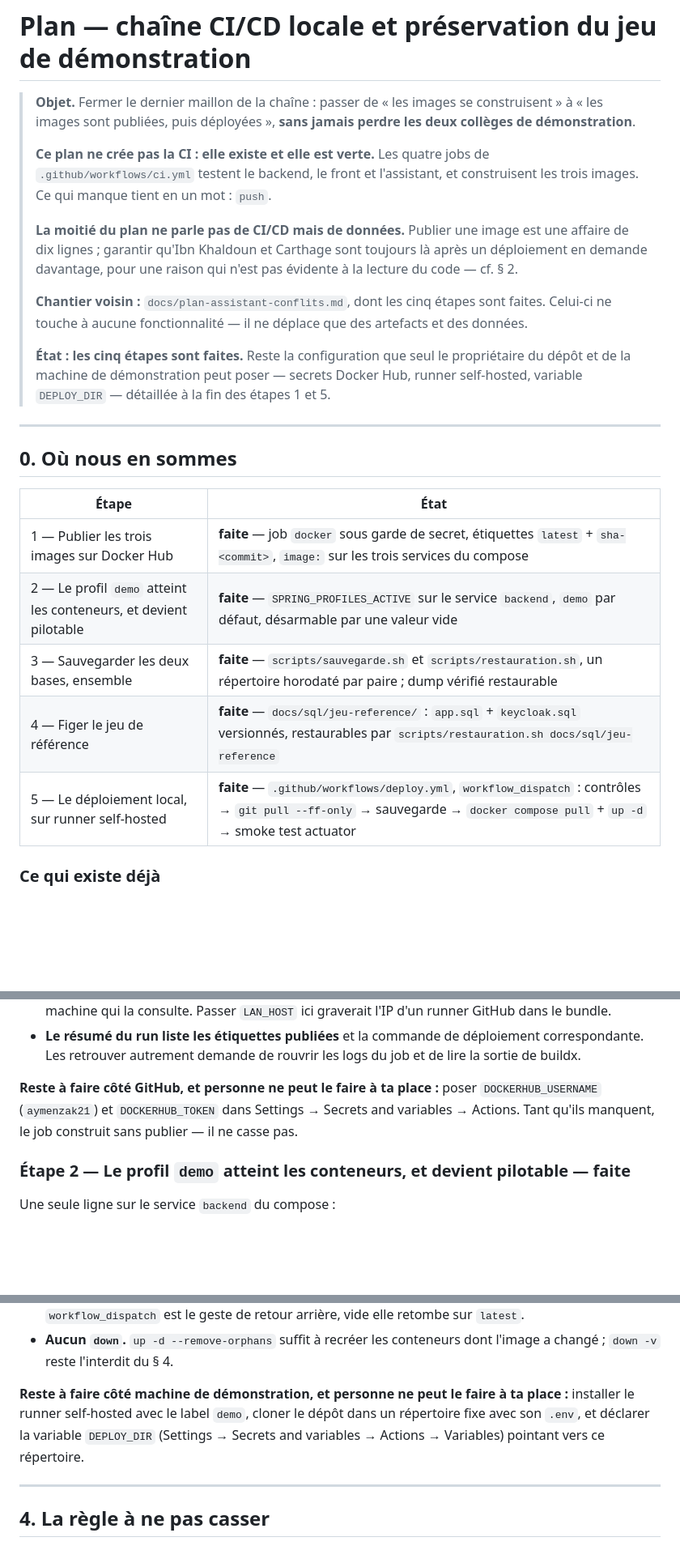
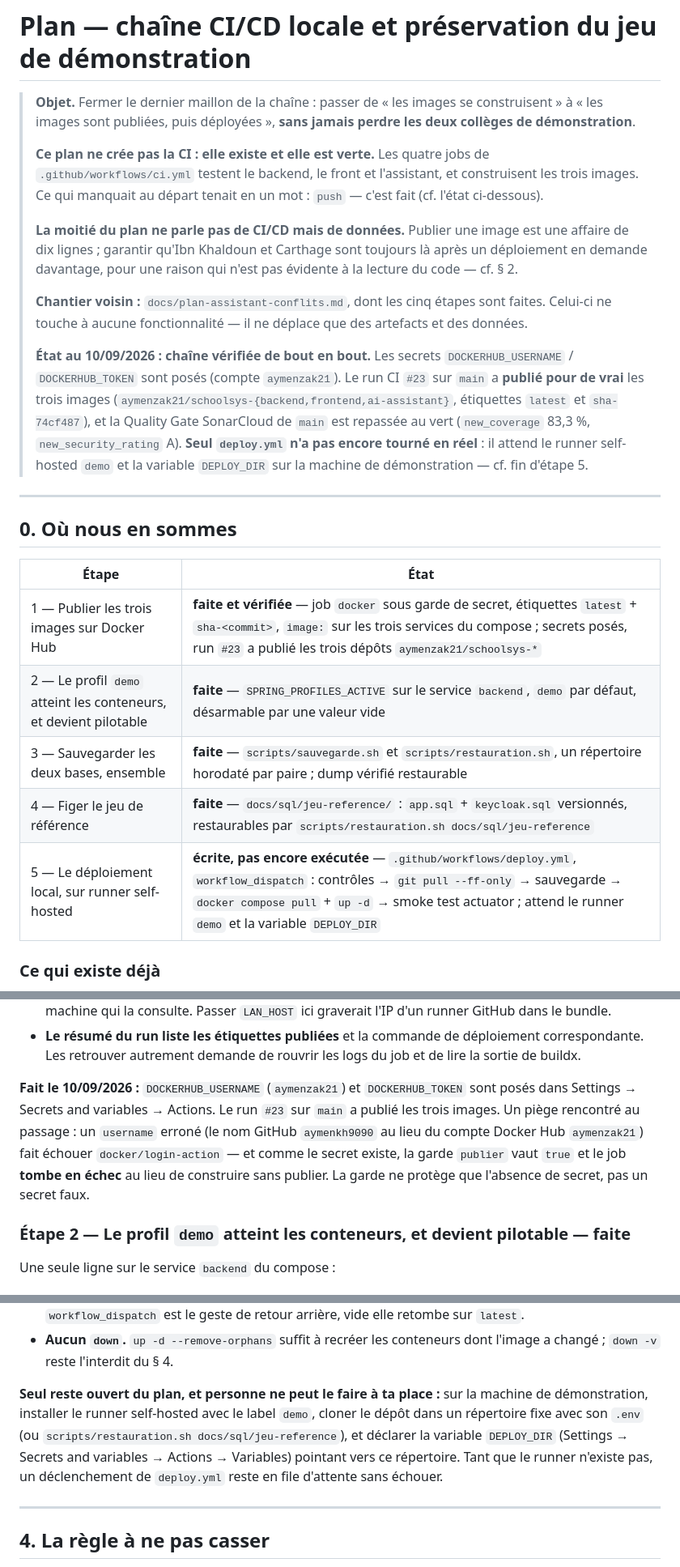
Before and after one commit to aymenkh9090/schoolSys, a Markdown page: docs/plan-cicd.md, 3 parts joined by grey strips. Shown at 81% size. Rendered like a GitHub page; blank space fills up the shorter version.

Commit message:
docs(plan): consigner l'état réel vérifié de la chaîne CI/CD
Images publiées sur Docker Hub par le run #23, Quality Gate SonarCloud verte.
Seul deploy.yml n'a pas tourné en réel : il attend le runner self-hosted.

Co-Authored-By: Claude Sonnet 5 <noreply@anthropic.com>
Claude-Session: https://claude.ai/code/session_01KUhsk5565MHpSz6qkD5Hkr

```diff
--- a/docs/plan-cicd.md
+++ b/docs/plan-cicd.md
@@ -6,7 +6,8 @@
 >
 > **Ce plan ne crée pas la CI : elle existe et elle est verte.** Les quatre jobs
 > de `.github/workflows/ci.yml` testent le backend, le front et l'assistant, et
-> construisent les trois images. Ce qui manque tient en un mot : `push`.
+> construisent les trois images. Ce qui manquait au départ tenait en un mot :
+> `push` — c'est fait (cf. l'état ci-dessous).
 >
 > **La moitié du plan ne parle pas de CI/CD mais de données.** Publier une image
 > est une affaire de dix lignes ; garantir qu'Ibn Khaldoun et Carthage sont
@@ -17,10 +18,14 @@
 > sont faites. Celui-ci ne touche à aucune fonctionnalité — il ne déplace que
 > des artefacts et des données.
 >
-> **État : les cinq étapes sont faites.** Reste la configuration que seul le
-> propriétaire du dépôt et de la machine de démonstration peut poser — secrets
-> Docker Hub, runner self-hosted, variable `DEPLOY_DIR` — détaillée à la fin des
-> étapes 1 et 5.
+> **État au 10/09/2026 : chaîne vérifiée de bout en bout.** Les secrets
+> `DOCKERHUB_USERNAME` / `DOCKERHUB_TOKEN` sont posés (compte `aymenzak21`). Le
+> run CI `#23` sur `main` a **publié pour de vrai** les trois images
+> (`aymenzak21/schoolsys-{backend,frontend,ai-assistant}`, étiquettes `latest`
+> et `sha-74cf487`), et la Quality Gate SonarCloud de `main` est repassée au
+> vert (`new_coverage` 83,3 %, `new_security_rating` A). **Seul `deploy.yml`
+> n'a pas encore tourné en réel** : il attend le runner self-hosted `demo` et la
+> variable `DEPLOY_DIR` sur la machine de démonstration — cf. fin d'étape 5.
 
 ---
 
@@ -28,11 +33,11 @@
 
 | Étape | État |
 |---|---|
-| 1 — Publier les trois images sur Docker Hub | **faite** — job `docker` sous garde de secret, étiquettes `latest` + `sha-<commit>`, `image:` sur les trois services du compose |
+| 1 — Publier les trois images sur Docker Hub | **faite et vérifiée** — job `docker` sous garde de secret, étiquettes `latest` + `sha-<commit>`, `image:` sur les trois services du compose ; secrets posés, run `#23` a publié les trois dépôts `aymenzak21/schoolsys-*` |
 | 2 — Le profil `demo` atteint les conteneurs, et devient pilotable | **faite** — `SPRING_PROFILES_ACTIVE` sur le service `backend`, `demo` par défaut, désarmable par une valeur vide |
 | 3 — Sauvegarder les deux bases, ensemble | **faite** — `scripts/sauvegarde.sh` et `scripts/restauration.sh`, un répertoire horodaté par paire ; dump vérifié restaurable |
 | 4 — Figer le jeu de référence | **faite** — `docs/sql/jeu-reference/` : `app.sql` + `keycloak.sql` versionnés, restaurables par `scripts/restauration.sh docs/sql/jeu-reference` |
-| 5 — Le déploiement local, sur runner self-hosted | **faite** — `.github/workflows/deploy.yml`, `workflow_dispatch` : contrôles → `git pull --ff-only` → sauvegarde → `docker compose pull` + `up -d` → smoke test actuator |
+| 5 — Le déploiement local, sur runner self-hosted | **écrite, pas encore exécutée** — `.github/workflows/deploy.yml`, `workflow_dispatch` : contrôles → `git pull --ff-only` → sauvegarde → `docker compose pull` + `up -d` → smoke test actuator ; attend le runner `demo` et la variable `DEPLOY_DIR` |
 
 ### Ce qui existe déjà
 
@@ -153,10 +167,13 @@ version — c'est le geste de retour arrière.
   déploiement correspondante. Les retrouver autrement demande de rouvrir les
   logs du job et de lire la sortie de buildx.
 
-**Reste à faire côté GitHub, et personne ne peut le faire à ta place :** poser
-`DOCKERHUB_USERNAME` (`aymenzak21`) et `DOCKERHUB_TOKEN` dans Settings →
-Secrets and variables → Actions. Tant qu'ils manquent, le job construit sans
-publier — il ne casse pas.
+**Fait le 10/09/2026 :** `DOCKERHUB_USERNAME` (`aymenzak21`) et `DOCKERHUB_TOKEN`
+sont posés dans Settings → Secrets and variables → Actions. Le run `#23` sur
+`main` a publié les trois images. Un piège rencontré au passage : un `username`
+erroné (le nom GitHub `aymenkh9090` au lieu du compte Docker Hub `aymenzak21`)
+fait échouer `docker/login-action` — et comme le secret existe, la garde
+`publier` vaut `true` et le job **tombe en échec** au lieu de construire sans
+publier. La garde ne protège que l'absence de secret, pas un secret faux.
 
 ### Étape 2 — Le profil `demo` atteint les conteneurs, et devient pilotable — **faite**
 
@@ -349,11 +366,13 @@ l'écriture a imposé :
 - **Aucun `down`.** `up -d --remove-orphans` suffit à recréer les conteneurs
   dont l'image a changé ; `down -v` reste l'interdit du § 4.
 
-**Reste à faire côté machine de démonstration, et personne ne peut le faire à ta
-place :** installer le runner self-hosted avec le label `demo`, cloner le dépôt
-dans un répertoire fixe avec son `.env`, et déclarer la variable `DEPLOY_DIR`
-(Settings → Secrets and variables → Actions → Variables) pointant vers ce
-répertoire.
+**Seul reste ouvert du plan, et personne ne peut le faire à ta place :** sur la
+machine de démonstration, installer le runner self-hosted avec le label `demo`,
+cloner le dépôt dans un répertoire fixe avec son `.env` (ou
+`scripts/restauration.sh docs/sql/jeu-reference`), et déclarer la variable
+`DEPLOY_DIR` (Settings → Secrets and variables → Actions → Variables) pointant
+vers ce répertoire. Tant que le runner n'existe pas, un déclenchement de
+`deploy.yml` reste en file d'attente sans échouer.
 
 ---
 
```
Also changed, not shown: other parts of docs/plan-cicd.md (+9 -0 lines).
